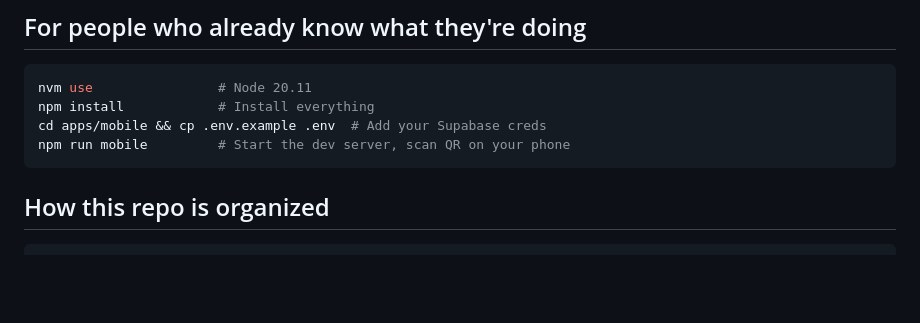
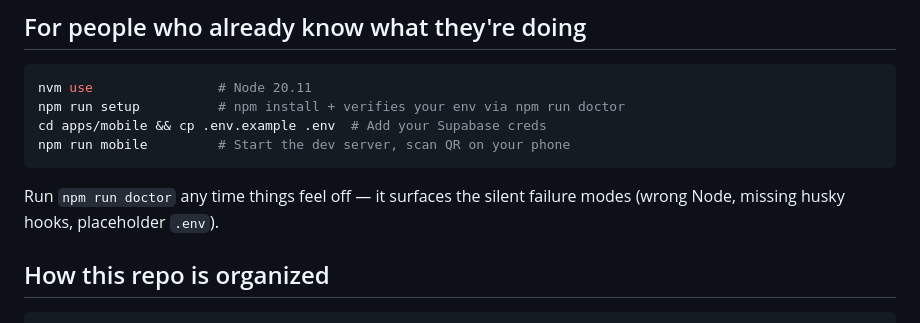
Before and after one commit to venn-social/venn, a Markdown page: README.md, the part around the change. Rendered like a GitHub page; blank space fills up the shorter version.

````diff
--- a/README.md
+++ b/README.md
@@ -14,10 +14,12 @@ Then read **[.github/CONTRIBUTING.md](./.github/CONTRIBUTING.md)** for the day-t
 
 ```bash
 nvm use                # Node 20.11
-npm install            # Install everything
+npm run setup          # npm install + verifies your env via npm run doctor
 cd apps/mobile && cp .env.example .env  # Add your Supabase creds
 npm run mobile         # Start the dev server, scan QR on your phone
 ```
+
+Run `npm run doctor` any time things feel off — it surfaces the silent failure modes (wrong Node, missing husky hooks, placeholder `.env`).
 
 ## How this repo is organized
 
````
Also changed, not shown: CLAUDE.md (+10 -2 lines).
